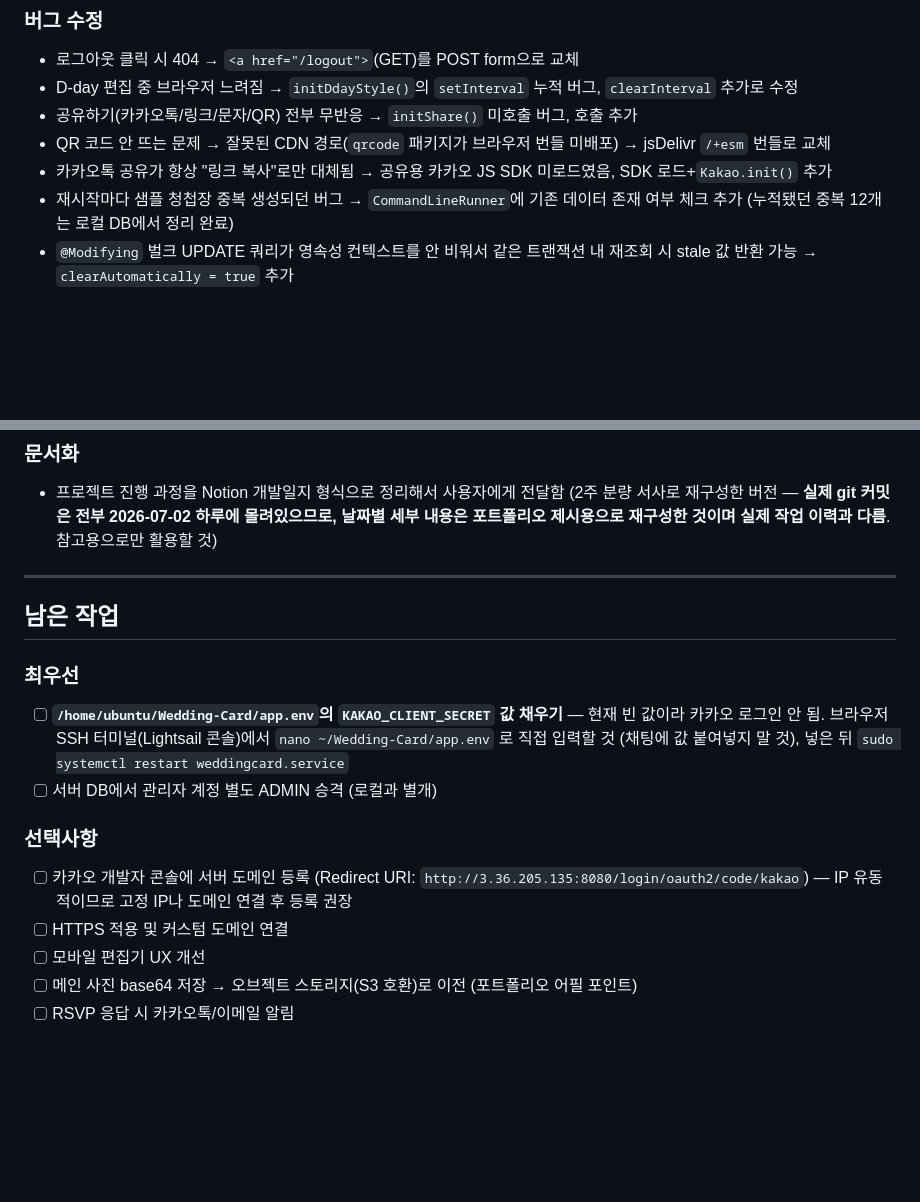
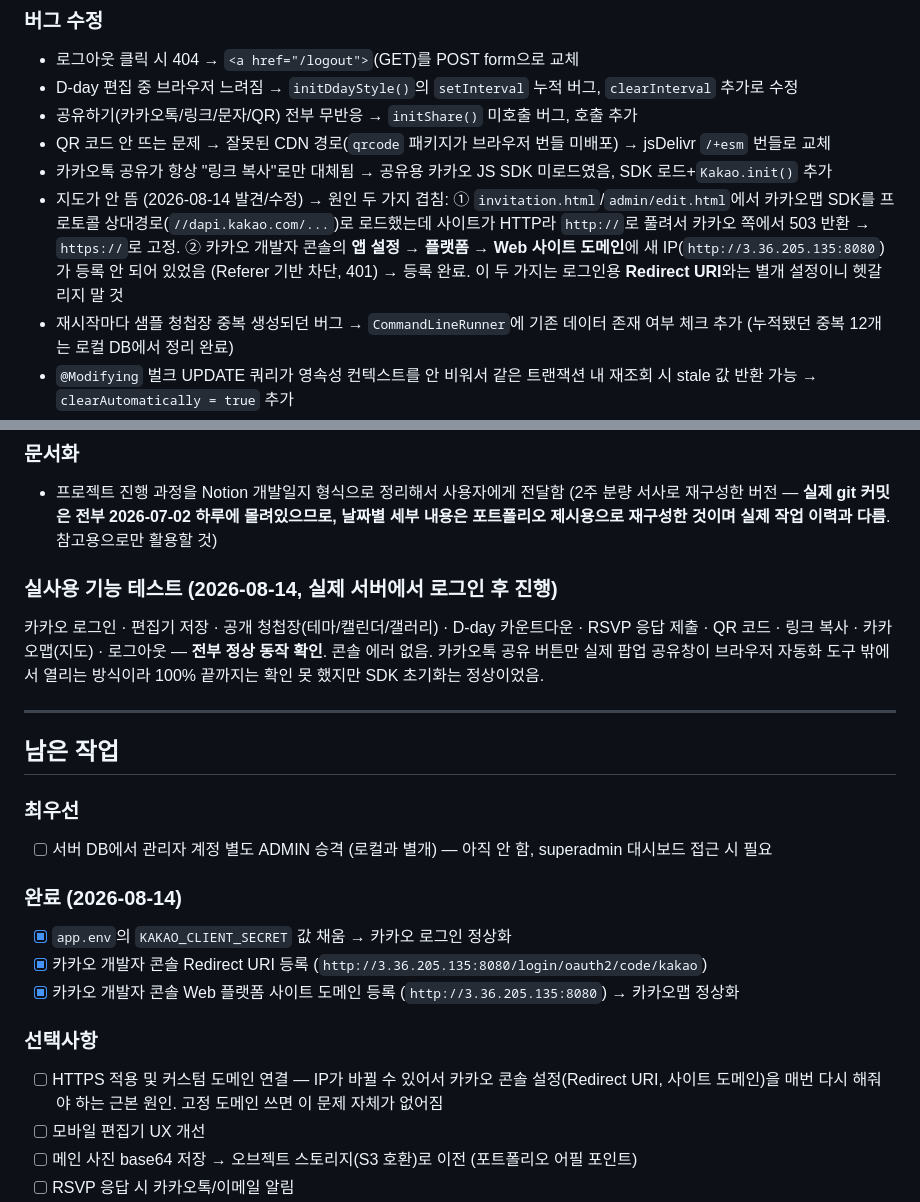
Before and after one commit to HurKyungsoo/Wedding-Card, a Markdown page: #Uc9c4#Ud589#Uc0ac#Ud56d#Uc815#Ub9ac.md, 2 parts joined by grey strips. Drawn GitHub-style; blank space fills up the shorter version.

Commit message:
Update progress notes: kakao map fix, site-domain registration, full feature test results

```diff
--- a/#Uc9c4#Ud589#Uc0ac#Ud56d#Uc815#Ub9ac.md
+++ b/#Uc9c4#Ud589#Uc0ac#Ud56d#Uc815#Ub9ac.md
@@ -54,6 +54,7 @@
 - 공유하기(카카오톡/링크/문자/QR) 전부 무반응 → `initShare()` 미호출 버그, 호출 추가
 - QR 코드 안 뜨는 문제 → 잘못된 CDN 경로(`qrcode` 패키지가 브라우저 번들 미배포) → jsDelivr `/+esm` 번들로 교체
 - 카카오톡 공유가 항상 "링크 복사"로만 대체됨 → 공유용 카카오 JS SDK 미로드였음, SDK 로드+`Kakao.init()` 추가
+- 지도가 안 뜸 (2026-08-14 발견/수정) → 원인 두 가지 겹침: ① `invitation.html`/`admin/edit.html`에서 카카오맵 SDK를 프로토콜 상대경로(`//dapi.kakao.com/...`)로 로드했는데 사이트가 HTTP라 `http://`로 풀려서 카카오 쪽에서 503 반환 → `https://`로 고정. ② 카카오 개발자 콘솔의 **앱 설정 → 플랫폼 → Web 사이트 도메인**에 새 IP(`http://3.36.205.135:8080`)가 등록 안 되어 있었음 (Referer 기반 차단, 401) → 등록 완료. 이 두 가지는 로그인용 **Redirect URI**와는 별개 설정이니 헷갈리지 말 것
 - 재시작마다 샘플 청첩장 중복 생성되던 버그 → `CommandLineRunner`에 기존 데이터 존재 여부 체크 추가 (누적됐던 중복 12개는 로컬 DB에서 정리 완료)
 - `@Modifying` 벌크 UPDATE 쿼리가 영속성 컨텍스트를 안 비워서 같은 트랜잭션 내 재조회 시 stale 값 반환 가능 → `clearAutomatically = true` 추가
 
@@ -71,17 +72,23 @@
 ### 문서화
 - 프로젝트 진행 과정을 Notion 개발일지 형식으로 정리해서 사용자에게 전달함 (2주 분량 서사로 재구성한 버전 — **실제 git 커밋은 전부 2026-07-02 하루에 몰려있으므로, 날짜별 세부 내용은 포트폴리오 제시용으로 재구성한 것이며 실제 작업 이력과 다름**. 참고용으로만 활용할 것)
 
+### 실사용 기능 테스트 (2026-08-14, 실제 서버에서 로그인 후 진행)
+카카오 로그인 · 편집기 저장 · 공개 청첩장(테마/캘린더/갤러리) · D-day 카운트다운 · RSVP 응답 제출 · QR 코드 · 링크 복사 · 카카오맵(지도) · 로그아웃 — **전부 정상 동작 확인**. 콘솔 에러 없음. 카카오톡 공유 버튼만 실제 팝업 공유창이 브라우저 자동화 도구 밖에서 열리는 방식이라 100% 끝까지는 확인 못 했지만 SDK 초기화는 정상이었음.
+
 ---
 
 ## 남은 작업
 
 ### 최우선
-- [ ] **`/home/ubuntu/Wedding-Card/app.env`의 `KAKAO_CLIENT_SECRET` 값 채우기** — 현재 빈 값이라 카카오 로그인 안 됨. 브라우저 SSH 터미널(Lightsail 콘솔)에서 `nano ~/Wedding-Card/app.env` 로 직접 입력할 것 (채팅에 값 붙여넣지 말 것), 넣은 뒤 `sudo systemctl restart weddingcard.service`
-- [ ] 서버 DB에서 관리자 계정 별도 ADMIN 승격 (로컬과 별개)
+- [ ] 서버 DB에서 관리자 계정 별도 ADMIN 승격 (로컬과 별개) — 아직 안 함, superadmin 대시보드 접근 시 필요
+
+### 완료 (2026-08-14)
+- [x] `app.env`의 `KAKAO_CLIENT_SECRET` 값 채움 → 카카오 로그인 정상화
+- [x] 카카오 개발자 콘솔 Redirect URI 등록 (`http://3.36.205.135:8080/login/oauth2/code/kakao`)
+- [x] 카카오 개발자 콘솔 Web 플랫폼 사이트 도메인 등록 (`http://3.36.205.135:8080`) → 카카오맵 정상화
 
 ### 선택사항
-- [ ] 카카오 개발자 콘솔에 서버 도메인 등록 (Redirect URI: `http://3.36.205.135:8080/login/oauth2/code/kakao`) — IP 유동적이므로 고정 IP나 도메인 연결 후 등록 권장
-- [ ] HTTPS 적용 및 커스텀 도메인 연결
+- [ ] HTTPS 적용 및 커스텀 도메인 연결 — IP가 바뀔 수 있어서 카카오 콘솔 설정(Redirect URI, 사이트 도메인)을 매번 다시 해줘야 하는 근본 원인. 고정 도메인 쓰면 이 문제 자체가 없어짐
 - [ ] 모바일 편집기 UX 개선
 - [ ] 메인 사진 base64 저장 → 오브젝트 스토리지(S3 호환)로 이전 (포트폴리오 어필 포인트)
 - [ ] RSVP 응답 시 카카오톡/이메일 알림
```
